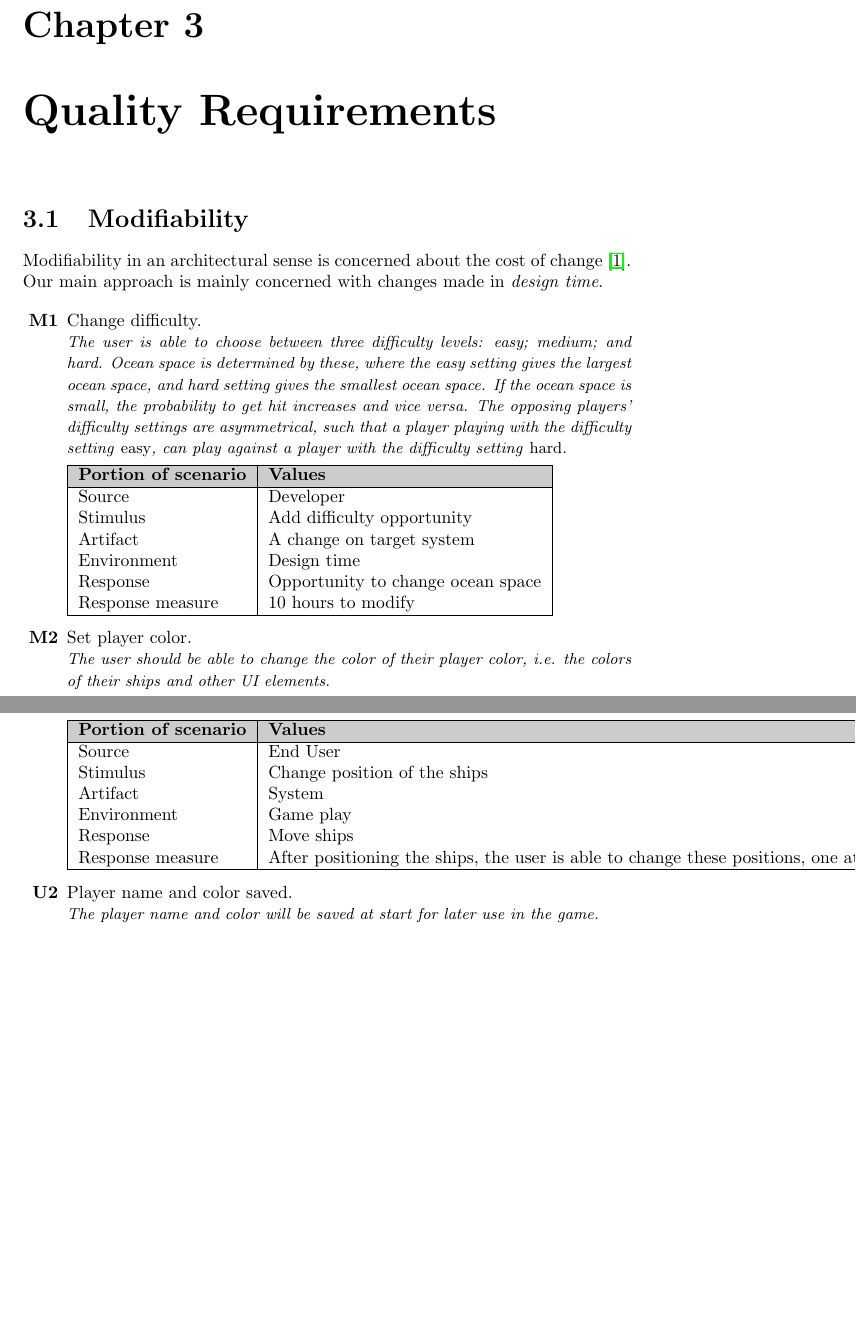
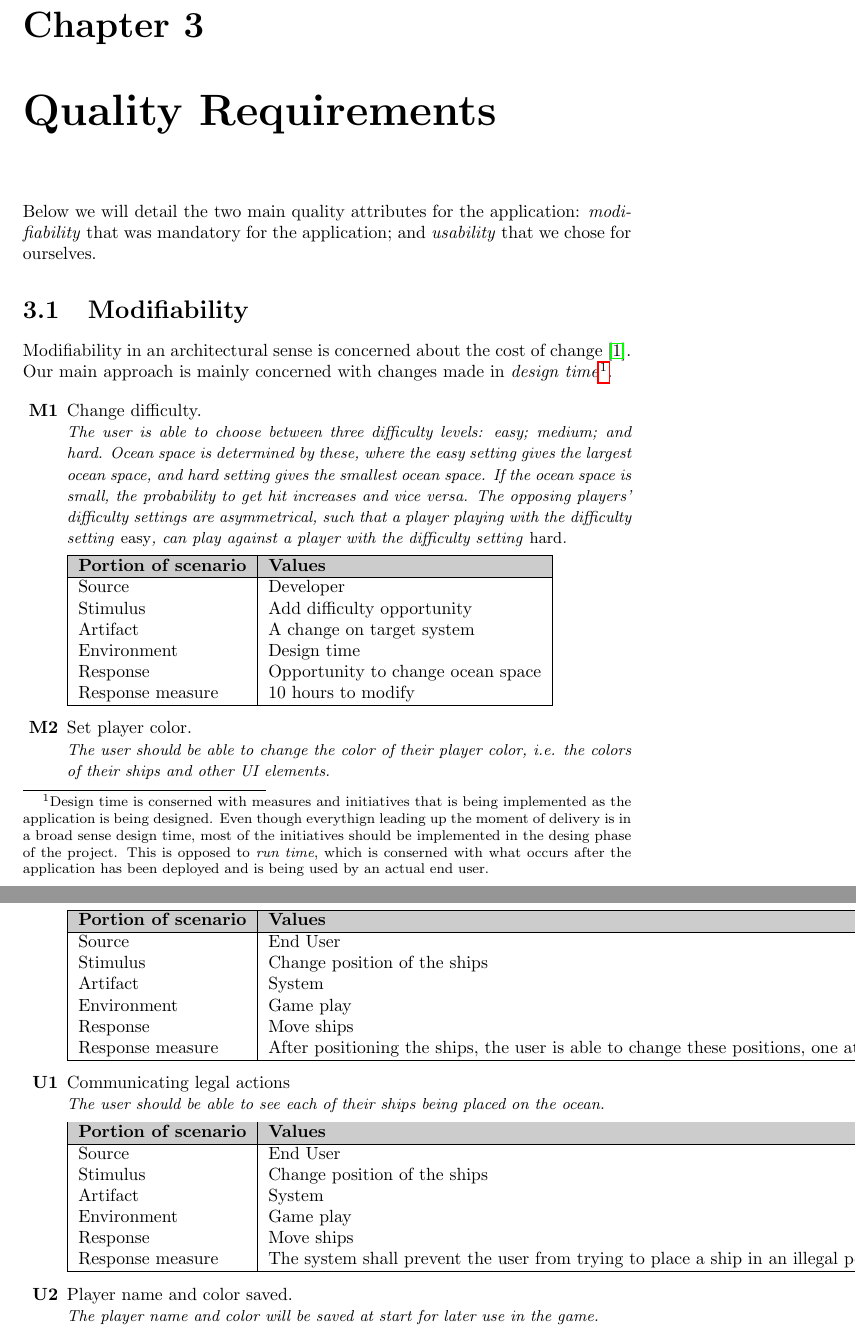
Before and after one commit to trondkla/TDT4240---A2---Battleship, a LaTeX document (Reports/Requirements/main.tex, which reads Reports/Requirements/QualReq.tex): two parts of pages 6 and 7 of 13 before the commit and two parts of pages 6 and 7 of 14 after it, joined at a grey line, cut so that both start at the same text, the shorter picture padded with empty space. Compiled offline with pdfLaTeX.

Commit message:
Har justert bare bittelitt, synes vi bør ta resten av denne i plenum.

```diff
--- a/Reports/Requirements/QualReq.tex
+++ b/Reports/Requirements/QualReq.tex
@@ -1,10 +1,14 @@
 \chapter{Quality Requirements}
+Below we will detail the two main quality attributes for the application: \emph{modifiability} that was mandatory for the application; and \emph{usability} that we chose for ourselves.
+
 
 %---------------
 % Modifiability
 %---------------
 \section{Modifiability}
-Modifiability in an architectural sense is concerned about the cost of change \cite{pensum}. Our main approach is mainly concerned with changes made in \emph{design time}.
+Modifiability in an architectural sense is concerned about the cost of change \cite{pensum}. Our main approach is mainly concerned with changes made in \emph{design time}\footnote{Design time is conserned with measures and initiatives that is being implemented as the application is being designed. Even though everythign leading up the moment of delivery is in a broad sense design time, most of the initiatives should be implemented in the desing phase of the project. This is opposed to \emph{run time}, which is conserned with what occurs after the application has been deployed and is being used by an actual end user.}.
+
+% TODO: KILDE!
 
     \begin{itemize}
         \item[\textbf{M1}] Change difficulty. \\
@@ -85,6 +89,23 @@ According to Bass, Clements and Kazman, \emph{usability} is concerned about maki
             \hline
         \end{tabular}
 
+        \item[\textbf{U1}] Communicating legal actions \\
+        \textit{\small{The user should be able to see each of their ships being placed on the ocean.}}
+
+        \begin{tabular}{| l | l |}
+            \hline
+            \rowcolor[gray]{0.8}
+            \textbf{Portion of scenario} & \textbf{Values} \\
+            \hline
+            Source & End User \\
+            Stimulus & Change position of the ships \\
+            Artifact & System \\
+            Environment & Game play \\
+            Response & Move ships  \\
+            Response measure & The system shall prevent the user from trying to place a ship in an illegal position. \\
+            \hline
+        \end{tabular}
+
         \item[\textbf{U2}] Player name and color saved. \\
         \textit{\small{The player name and color will be saved at start for later use in the game.}}
 
```
Also changed, not shown: Reports/Tilbakemelding.md (+4 -0 lines), Reports/Requirements/QualReq.tex (2 more changed lines).
